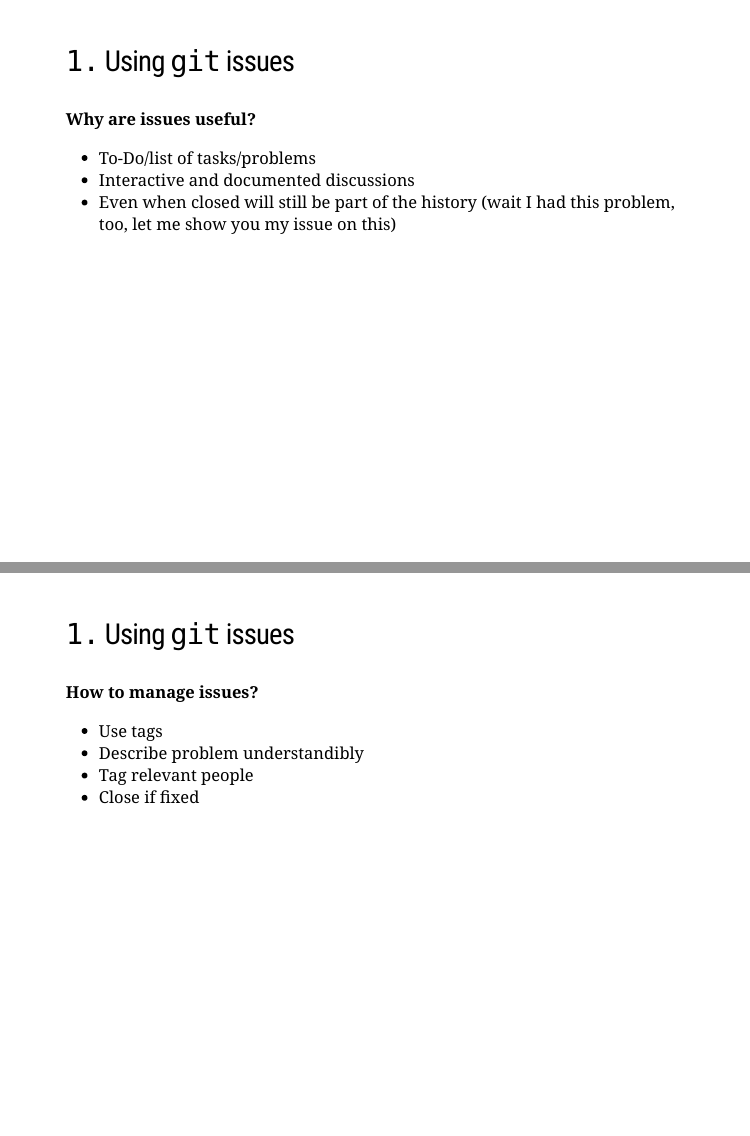
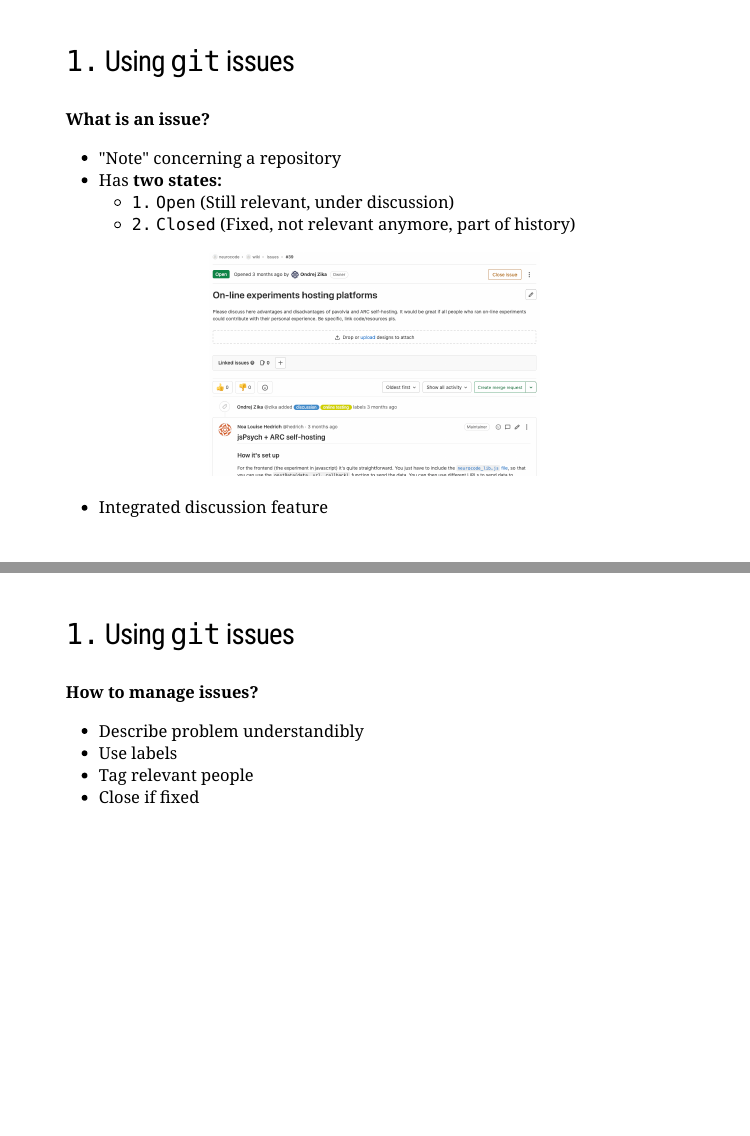
Before and after one commit to ozika/git-workshop, an R Markdown document (content/02b_project_management.Rmd): pages 5 and 6 of 12 before the commit and pages 4 and 6 of 12 after it, joined at a grey line. Rendered offline with R 4.5, knitr and Pandoc, with nearby package versions; the slides are laid out offline by our stand-in for remark.js, each with all of its steps uncovered, in fonts that may differ from those the slides ask for, and without slide numbers, shadows or browser add-ons.

Commit message:
minor improvements 2b

```diff
--- a/content/02b_project_management.Rmd
+++ b/content/02b_project_management.Rmd
@@ -38,7 +38,11 @@ class: middle
      - `1.` `Open` (Still relevant, under discussion)
      - `2.` `Closed` (Fixed, not relevant anymore, part of history)
 
-<!-- Git issue screenshot -->
+.center[
+<img src="img/02b_project_management-04.png" alt="cloud" style="width:400px">
+]
+
+- Integrated discussion feature
 
 ---
 
@@ -54,8 +58,8 @@ class: middle
 ### `1.` Using `git` issues
 
 **How to manage issues?**
-- Use tags
 - Describe problem understandibly
+- Use labels
 - Tag relevant people
 - Close if fixed
 
```
Also changed, not shown: content/img/02b_project_management-04.png (added).
